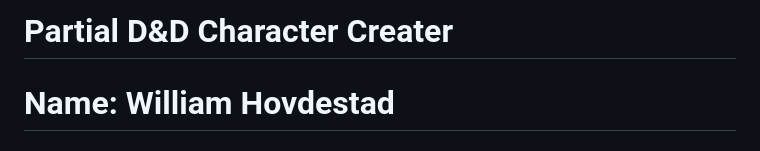
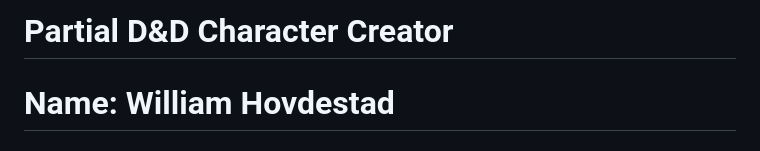
Before and after one commit to squabzilla/CS50-FinalProject, a Markdown page: Main/README.md, the part around the change. GitHub-like rendering.

Commit message:
Jun 25, 2024, 7:21 PM

```diff
--- a/Main/README.md
+++ b/Main/README.md
@@ -1,4 +1,4 @@
-# Partial D&D Character Creater
+# Partial D&D Character Creator
 # Name: William Hovdestad
 # Github username: squabzilla
 # edX username: WillHovdestad
```
